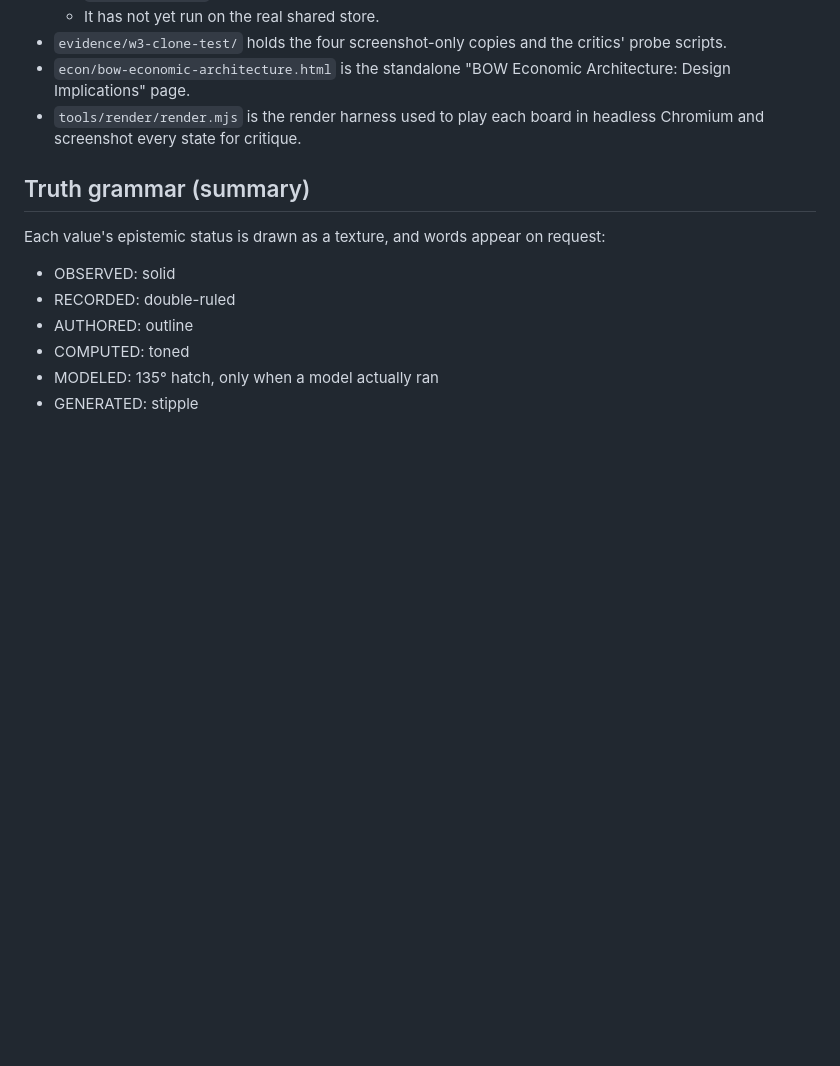
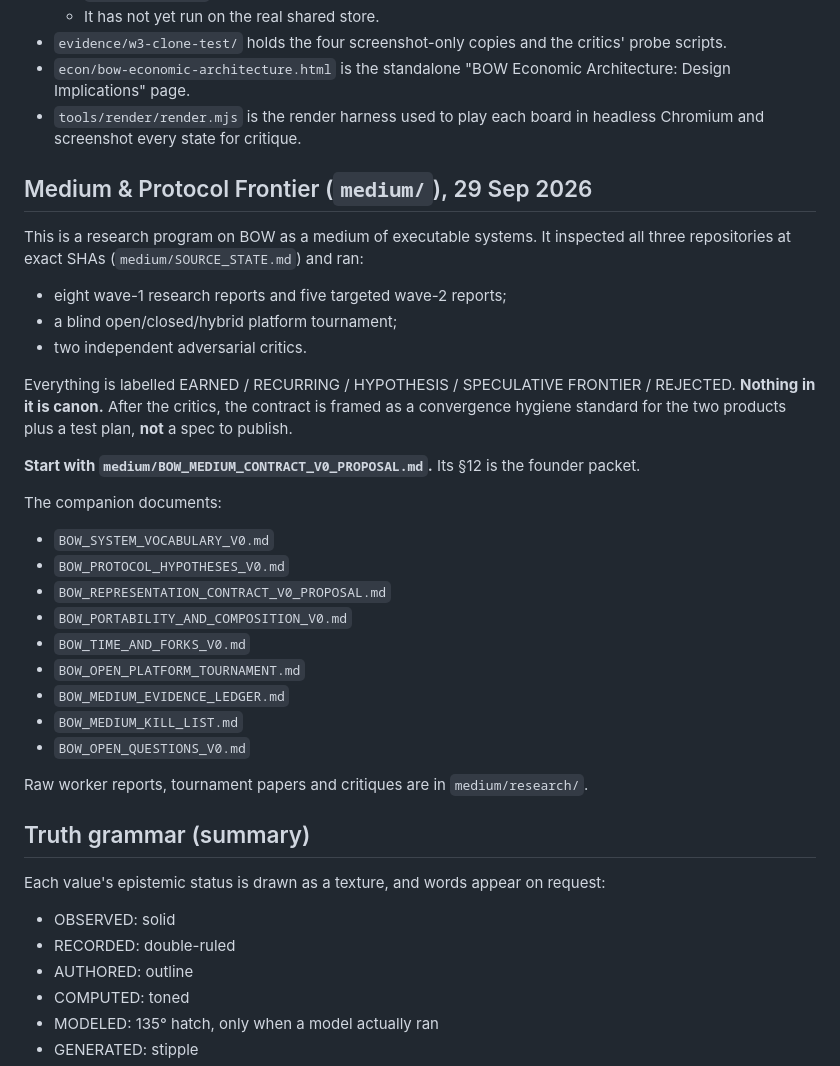
Before and after one commit to braydenokley13-ux/bow-design-frontier, a Markdown page: README.md, the part around the change. Rendered like a GitHub page; blank space fills up the shorter version.

Commit message:
Medium frontier: strike withdrawn OPEN-at-T claim; README section for medium/
Co-Authored-By: Claude Opus 5.5 <noreply@anthropic.com>
Claude-Session: https://claude.ai/code/session_01CcQZ29UeMNg1YUuowmW42F

```diff
--- a/README.md
+++ b/README.md
@@ -51,6 +51,30 @@ These are prototypes and design evidence, not product code. None of it has been
 - `econ/bow-economic-architecture.html` is the standalone "BOW Economic Architecture: Design Implications" page.
 - `tools/render/render.mjs` is the render harness used to play each board in headless Chromium and screenshot every state for critique.
 
+## Medium & Protocol Frontier (`medium/`), 29 Sep 2026
+
+This is a research program on BOW as a medium of executable systems. It inspected all three repositories at exact SHAs (`medium/SOURCE_STATE.md`) and ran:
+- eight wave-1 research reports and five targeted wave-2 reports;
+- a blind open/closed/hybrid platform tournament;
+- two independent adversarial critics.
+
+Everything is labelled EARNED / RECURRING / HYPOTHESIS / SPECULATIVE FRONTIER / REJECTED. **Nothing in it is canon.** After the critics, the contract is framed as a convergence hygiene standard for the two products plus a test plan, **not** a spec to publish.
+
+**Start with `medium/BOW_MEDIUM_CONTRACT_V0_PROPOSAL.md`.** Its §12 is the founder packet.
+
+The companion documents:
+- `BOW_SYSTEM_VOCABULARY_V0.md`
+- `BOW_PROTOCOL_HYPOTHESES_V0.md`
+- `BOW_REPRESENTATION_CONTRACT_V0_PROPOSAL.md`
+- `BOW_PORTABILITY_AND_COMPOSITION_V0.md`
+- `BOW_TIME_AND_FORKS_V0.md`
+- `BOW_OPEN_PLATFORM_TOURNAMENT.md`
+- `BOW_MEDIUM_EVIDENCE_LEDGER.md`
+- `BOW_MEDIUM_KILL_LIST.md`
+- `BOW_OPEN_QUESTIONS_V0.md`
+
+Raw worker reports, tournament papers and critiques are in `medium/research/`.
+
 ## Truth grammar (summary)
 
 Each value's epistemic status is drawn as a texture, and words appear on request:
```
Also changed, not shown: medium/BOW_TIME_AND_FORKS_V0.md (+1 -1 lines).
